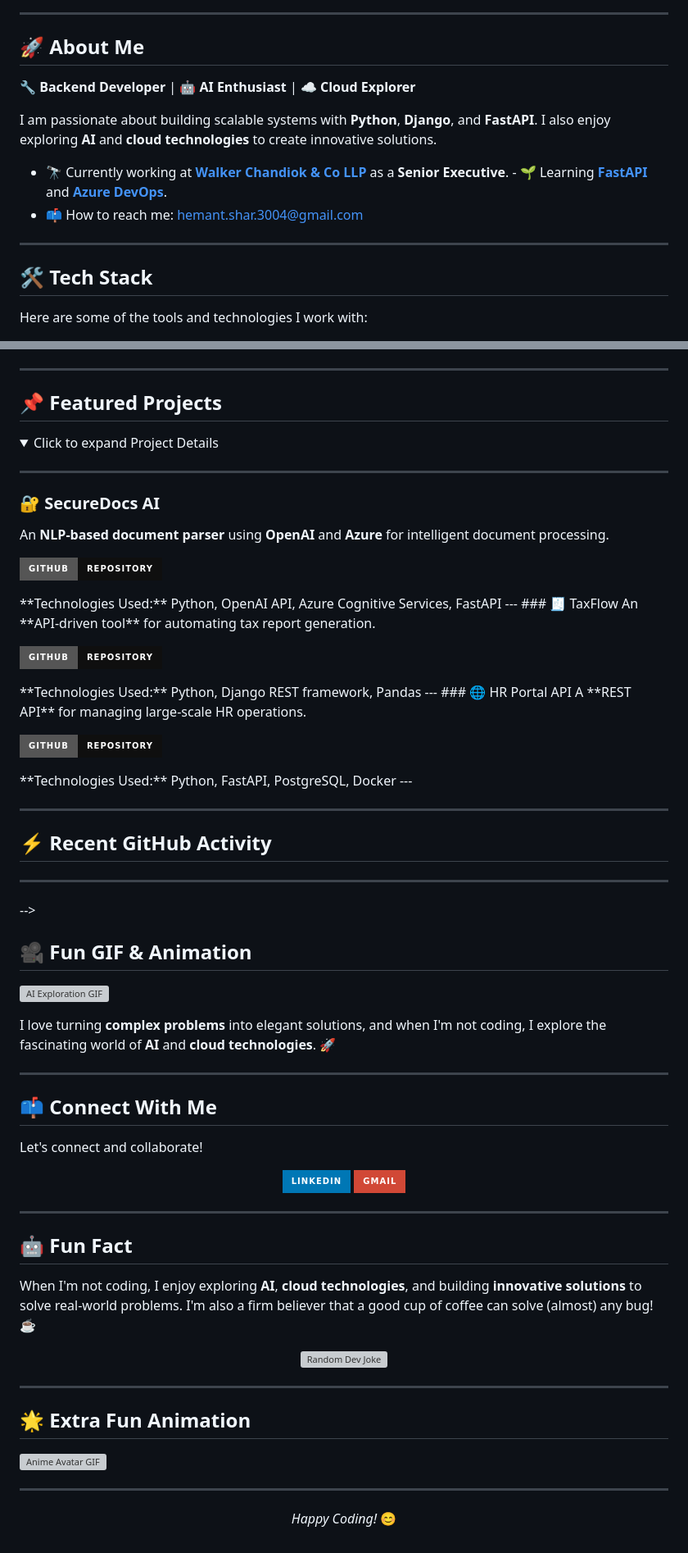
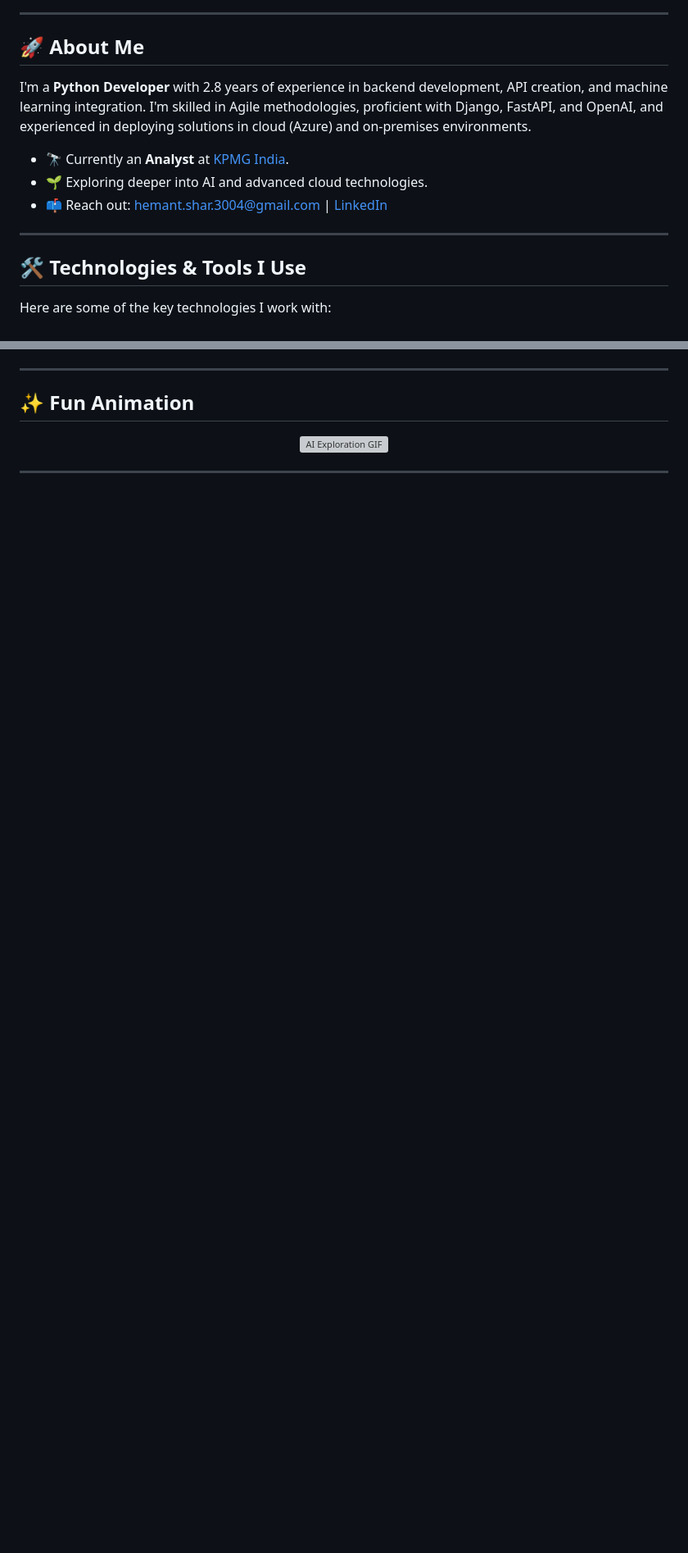
Before and after one commit to hemuush/hemuush, a Markdown page: README.md, 2 parts joined by grey strips. Shown at 82% size. Drawn GitHub-style; folded sections open; badges without logos; blank space fills up the shorter version; grey boxes are pictures that could not be loaded.

```diff
--- a/README.md
+++ b/README.md
@@ -12,19 +5,16 @@
 ---
 
 ## 🚀 About Me
+I'm a **Python Developer** with 2.8 years of experience in backend development, API creation, and machine learning integration. I'm skilled in Agile methodologies, proficient with Django, FastAPI, and OpenAI, and experienced in deploying solutions in cloud (Azure) and on-premises environments.
 
-🔧 **Backend Developer** | 🤖 **AI Enthusiast** | ☁️ **Cloud Explorer**
-
-I am passionate about building scalable systems with **Python**, **Django**, and **FastAPI**. I also enjoy exploring **AI** and **cloud technologies** to create innovative solutions.
-
-- 🔭 Currently working at [**Walker Chandiok & Co LLP**](https://www.walkerchandiok.co.in/) as a **Senior Executive**. - 🌱 Learning <a href="https://fastapi.tiangolo.com/" target="_blank" rel="noopener noreferrer">**FastAPI**</a> and <a href="https://azure.microsoft.com/en-us/products/devops" target="_blank" rel="noopener noreferrer">**Azure DevOps**</a>.
-- 📫 How to reach me: <a href="mailto:hemant.shar.3004@gmail.com">hemant.shar.3004@gmail.com</a>
+- 🔭 Currently an **Analyst** at [KPMG India](https://kpmg.com/in/en/home.html).
+- 🌱 Exploring deeper into AI and advanced cloud technologies.
+- 📫 Reach out: <a href="mailto:hemant.shar.3004@gmail.com">hemant.shar.3004@gmail.com</a> | [LinkedIn](https://www.linkedin.com/in/hemuush/)
 
 ---
 
-## 🛠️ Tech Stack
-
-Here are some of the tools and technologies I work with:
+## 🛠️ Technologies & Tools I Use
+Here are some of the key technologies I work with:
 
 <p align="center">
   <a href="https://www.python.org" target="_blank" rel="noopener noreferrer"><img src="https://img.shields.io/badge/Python-3776AB?style=for-the-badge&logo=python&logoColor=white" alt="Python"/></a>
@@ -60,81 +43,10 @@ Here are some of the tools and technologies I work with:
 
 ---
 
-## 📌 Featured Projects
-
-<details>
-  <summary>Click to expand Project Details</summary>
-
-  ---
-  ### 🔐 SecureDocs AI
-  An **NLP-based document parser** using **OpenAI** and **Azure** for intelligent document processing.
-  <p>
-    </p>
-  <p>
-    <a href="YOUR_SECUREDOCS_AI_REPO_LINK" target="_blank" rel="noopener noreferrer"><img src="https://img.shields.io/badge/GitHub-Repository-0f0f0f?style=for-the-badge&logo=github" alt="Repo"/></a>
-    </p>
-  **Technologies Used:** Python, OpenAI API, Azure Cognitive Services, FastAPI
-  ---
-  ### 🧾 TaxFlow
-  An **API-driven tool** for automating tax report generation.
-  <p>
-    </p>
-  <p>
-    <a href="YOUR_TAXFLOW_REPO_LINK" target="_blank" rel="noopener noreferrer"><img src="https://img.shields.io/badge/GitHub-Repository-0f0f0f?style=for-the-badge&logo=github" alt="Repo"/></a>
-    </p>
-  **Technologies Used:** Python, Django REST framework, Pandas
-  ---
-  ### 🌐 HR Portal API
-  A **REST API** for managing large-scale HR operations.
-  <p>
-    </p>
-  <p>
-    <a href="YOUR_HR_PORTAL_API_REPO_LINK" target="_blank" rel="noopener noreferrer"><img src="https://img.shields.io/badge/GitHub-Repository-0f0f0f?style=for-the-badge&logo=github" alt="Repo"/></a>
-    </p>
-  **Technologies Used:** Python, FastAPI, PostgreSQL, Docker
-  ---
-</details>
-
----
-## ⚡ Recent GitHub Activity
-
----
--->
-
-## 🎥 Fun GIF & Animation
-
-![AI Exploration GIF](https://media.giphy.com/media/3o6ZtbT8X9rbnXodIc/giphy.gif)
-
-I love turning **complex problems** into elegant solutions, and when I'm not coding, I explore the fascinating world of **AI** and **cloud technologies**. 🚀
-
----
-
-## 📫 Connect With Me
-
-Let's connect and collaborate!
+## ✨ Fun Animation
 
 <p align="center">
-  <a href="https://linkedin.com/in/hemuush" target="_blank" rel="noopener noreferrer"><img src="https://img.shields.io/badge/LinkedIn-0077B5?style=for-the-badge&logo=linkedin&logoColor=white" alt="LinkedIn"/></a>
-  <a href="mailto:hemant.shar.3004@gmail.com"><img src="https://img.shields.io/badge/Gmail-D14836?style=for-the-badge&logo=gmail&logoColor=white" alt="Email"/></a>
-  </p>
-
----
-
-## 🤖 Fun Fact
-
-When I'm not coding, I enjoy exploring **AI**, **cloud technologies**, and building **innovative solutions** to solve real-world problems. I'm also a firm believer that a good cup of coffee can solve (almost) any bug! ☕
-
-<p align="center">
-  <img src="https://readme-jokes.vercel.app/api?bgColor=%230f0f0f&textColor=%23ffffff&borderColor=%230078D4" alt="Random Dev Joke" />
+  <img src="https://media.giphy.com/media/3o6ZtbT8X9rbnXodIc/giphy.gif" alt="AI Exploration GIF" width="300"/>
 </p>
 
 ---
-
-## 🌟 Extra Fun Animation
-
-![Anime Avatar GIF](https://media.giphy.com/media/l2JdY0M5DdINYYt2s/giphy.gif)
-
----
-<p align="center">
-  <em>Happy Coding!</em> 😊
-</p>
```
Also changed, not shown: other parts of README.md (+12 -26 lines).
